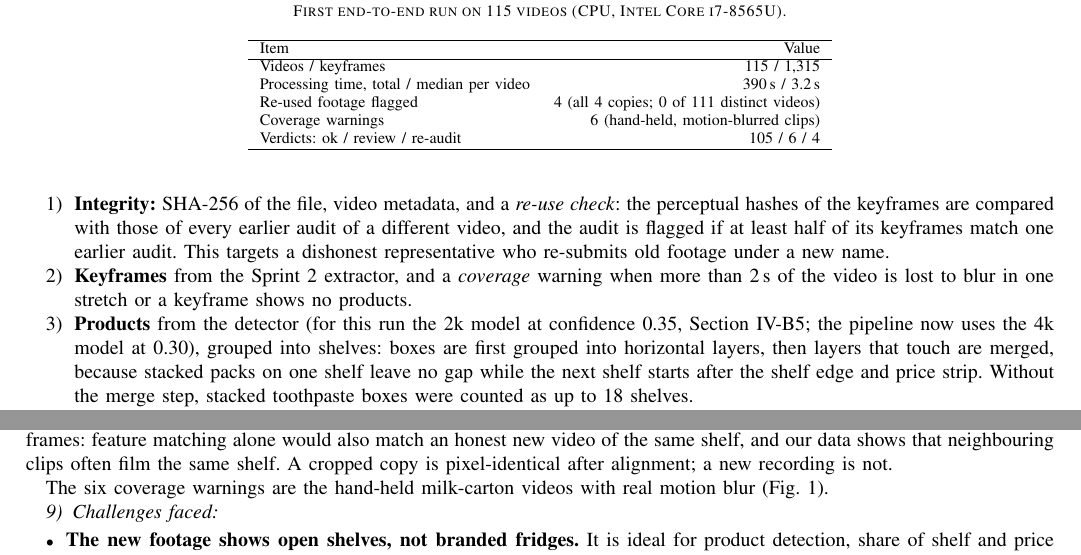
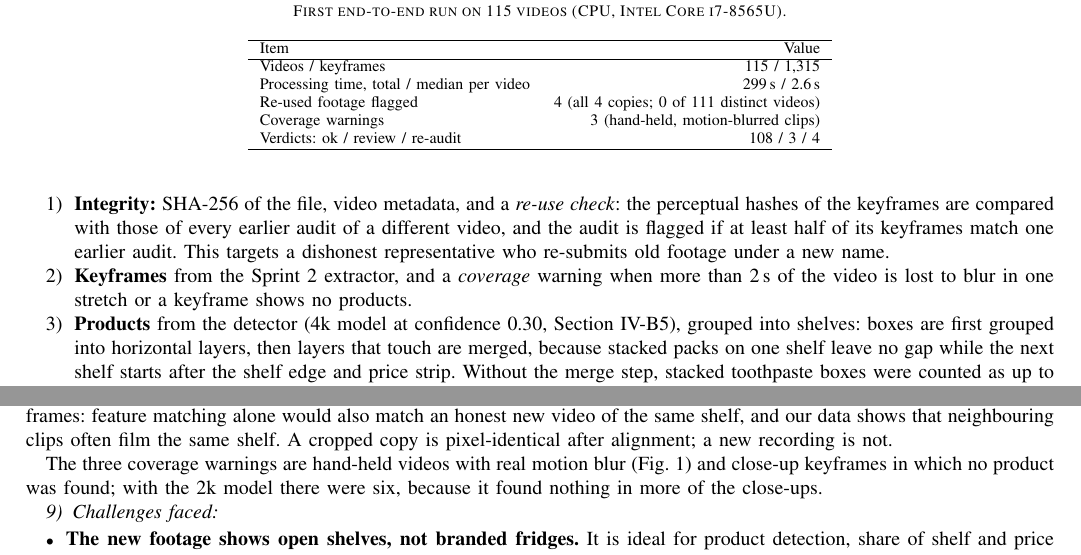
Before and after one commit to Shafil10/shelfsense, a LaTeX paper (docs/weekly_reports/preview4.tex, which reads docs/weekly_reports/report_4.tex): two parts of pages 7 and 8 of 9, joined at a grey line, cut so that both start at the same text. Compiled offline with pdfLaTeX.

Commit message:
Report 4: audit run with the 4k detector (2.6 s/video, 3 coverage warnings); dashboard and notes updated
Co-Authored-By: Claude Opus 5.5 <noreply@anthropic.com>

```diff
--- a/docs/weekly_reports/report_4.tex
+++ b/docs/weekly_reports/report_4.tex
@@ -367,8 +367,8 @@ audit report, running entirely on the CPU:
   targets a dishonest representative who re-submits old footage under a new name.
   \item \textbf{Keyframes} from the Sprint~2 extractor, and a \emph{coverage} warning when more than
   2\,s of the video is lost to blur in one stretch or a keyframe shows no products.
-  \item \textbf{Products} from the detector (for this run the 2k model at confidence 0.35,
-  Section~\ref{sec:r4-count}; the pipeline now uses the 4k model at 0.30), grouped
+  \item \textbf{Products} from the detector (4k model at confidence 0.30,
+  Section~\ref{sec:r4-count}), grouped
   into shelves: boxes are first grouped into horizontal layers, then layers that touch are merged,
   because stacked packs on one shelf leave no gap while the next shelf starts after the shelf edge
   and price strip. Without the merge step, stacked toothpaste boxes were counted as up to 18 shelves.
@@ -389,10 +389,10 @@ Section~\ref{sec:r4-data}). Results are in Table~\ref{tab:r4-audit}.
 Item & Value \\
 \hline
 Videos / keyframes & 115 / 1{,}315 \\
-Processing time, total / median per video & 390\,s / 3.2\,s \\
+Processing time, total / median per video & 299\,s / 2.6\,s \\
 Re-used footage flagged & 4 (all 4 copies; 0 of 111 distinct videos) \\
-Coverage warnings & 6 (hand-held, motion-blurred clips) \\
-Verdicts: ok / review / re-audit & 105 / 6 / 4 \\
+Coverage warnings & 3 (hand-held, motion-blurred clips) \\
+Verdicts: ok / review / re-audit & 108 / 3 / 4 \\
 \hline
 \end{tabular}
 \end{table}
@@ -421,8 +421,11 @@ Shrunk to half size & 3 of 3 \\
 Cropped by 10\% & 0 of 3 \\
 \hline
 \end{tabular}
-\end{table} The six coverage warnings are the hand-held milk-carton videos with real motion blur
-(Fig.~\ref{fig:r4-blur}).
+\end{table}
+
+The three coverage warnings are hand-held videos with real motion blur (Fig.~\ref{fig:r4-blur}) and
+close-up keyframes in which no product was found; with the 2k model there were six, because it found
+nothing in more of the close-ups.
 
 \subsubsection{Challenges faced}
 \begin{itemize}
```
Also changed, not shown: CLAUDE.md (+2 -2 lines), 2 other files.
